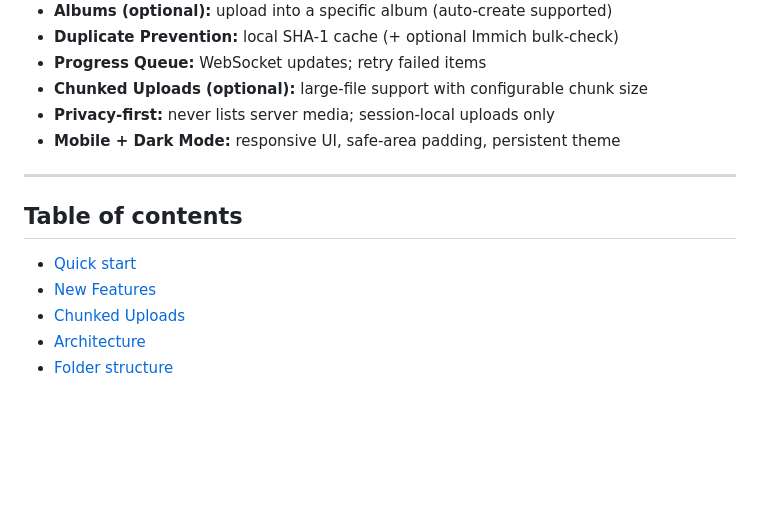
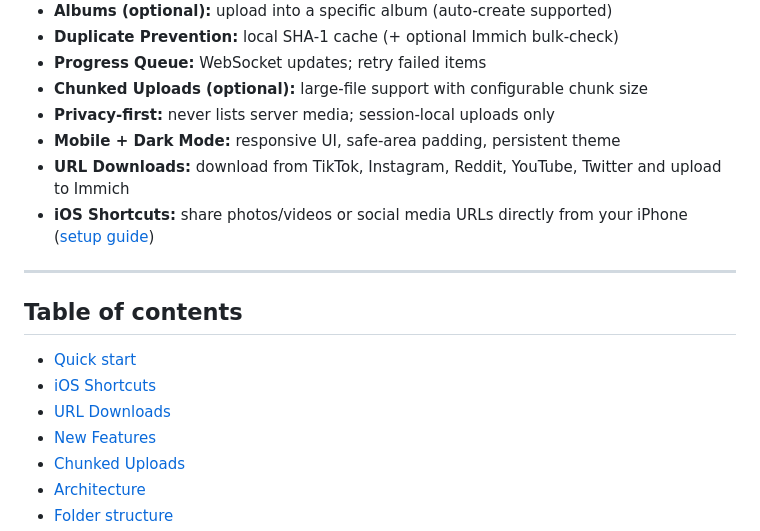
Before and after one commit to ttlequals0/immich-drop, a Markdown page: README.md, the part around the change printed below. GitHub-like rendering; blank space fills up the shorter version.

```diff
--- a/README.md
+++ b/README.md
@@ -17,11 +17,15 @@ Admin users log in to create public invite links; invite links are always public
 - **Chunked Uploads (optional):** large-file support with configurable chunk size
 - **Privacy-first:** never lists server media; session-local uploads only
 - **Mobile + Dark Mode:** responsive UI, safe-area padding, persistent theme
+- **URL Downloads:** download from TikTok, Instagram, Reddit, YouTube, Twitter and upload to Immich
+- **iOS Shortcuts:** share photos/videos or social media URLs directly from your iPhone ([setup guide](docs/ios-shortcuts.md))
 
 ---
 
 ## Table of contents
 - [Quick start](#quick-start)
+- [iOS Shortcuts](#ios-shortcuts)
+- [URL Downloads](#url-downloads)
 - [New Features](#new-features)
 - [Chunked Uploads](#chunked-uploads)
 - [Architecture](#architecture)
```
Also changed, not shown: other parts of README.md (+38 -0 lines), docs/ios-shortcuts.md (added, +253 -0 lines).
